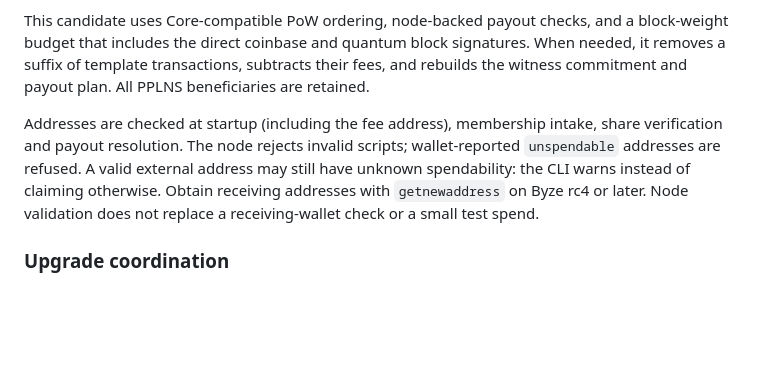
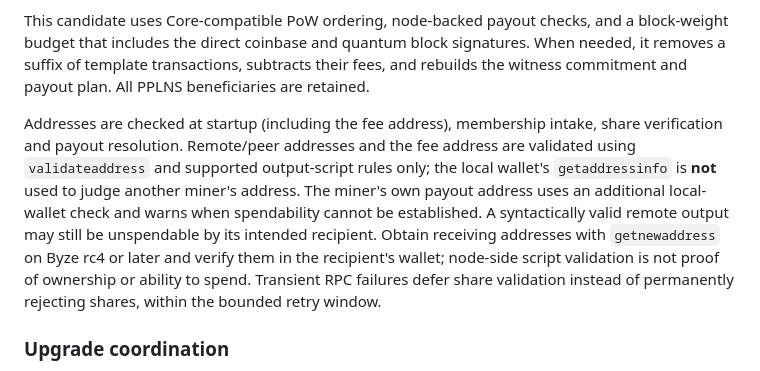
Before and after one commit to ContractP2P/byze-p2pool-cli, a Markdown page: cli/README.md, the part around the change. Drawn GitHub-style; blank space fills up the shorter version.

Commit message:
docs: clarify local versus remote payout checks and RPC retry behavior

```diff
--- a/cli/README.md
+++ b/cli/README.md
@@ -17,7 +17,7 @@ This package is a **source release candidate**. Managed native bundles remain su
 
 This candidate uses Core-compatible PoW ordering, node-backed payout checks, and a block-weight budget that includes the direct coinbase and quantum block signatures. When needed, it removes a suffix of template transactions, subtracts their fees, and rebuilds the witness commitment and payout plan. All PPLNS beneficiaries are retained.
 
-Addresses are checked at startup (including the fee address), membership intake, share verification and payout resolution. The node rejects invalid scripts; wallet-reported `unspendable` addresses are refused. A valid external address may still have unknown spendability: the CLI warns instead of claiming otherwise. Obtain receiving addresses with `getnewaddress` on Byze rc4 or later. Node validation does not replace a receiving-wallet check or a small test spend.
+Addresses are checked at startup (including the fee address), membership intake, share verification and payout resolution. Remote/peer addresses and the fee address are validated using `validateaddress` and supported output-script rules only; the local wallet's `getaddressinfo` is **not** used to judge another miner's address. The miner's own payout address uses an additional local-wallet check and warns when spendability cannot be established. A syntactically valid remote output may still be unspendable by its intended recipient. Obtain receiving addresses with `getnewaddress` on Byze rc4 or later and verify them in the recipient's wallet; node-side script validation is not proof of ownership or ability to spend. Transient RPC failures defer share validation instead of permanently rejecting shares, within the bounded retry window.
 
 ### Upgrade coordination
 
```
